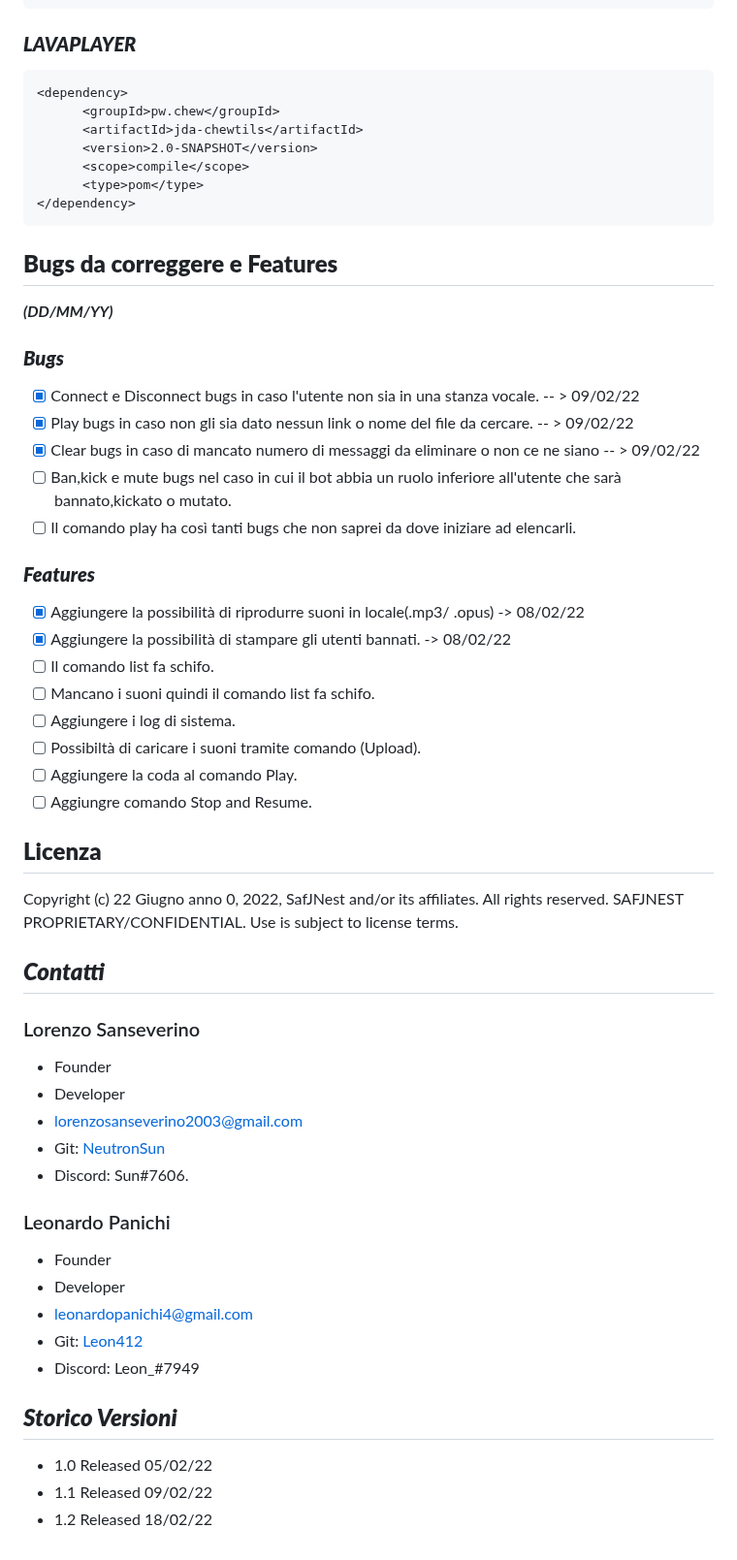
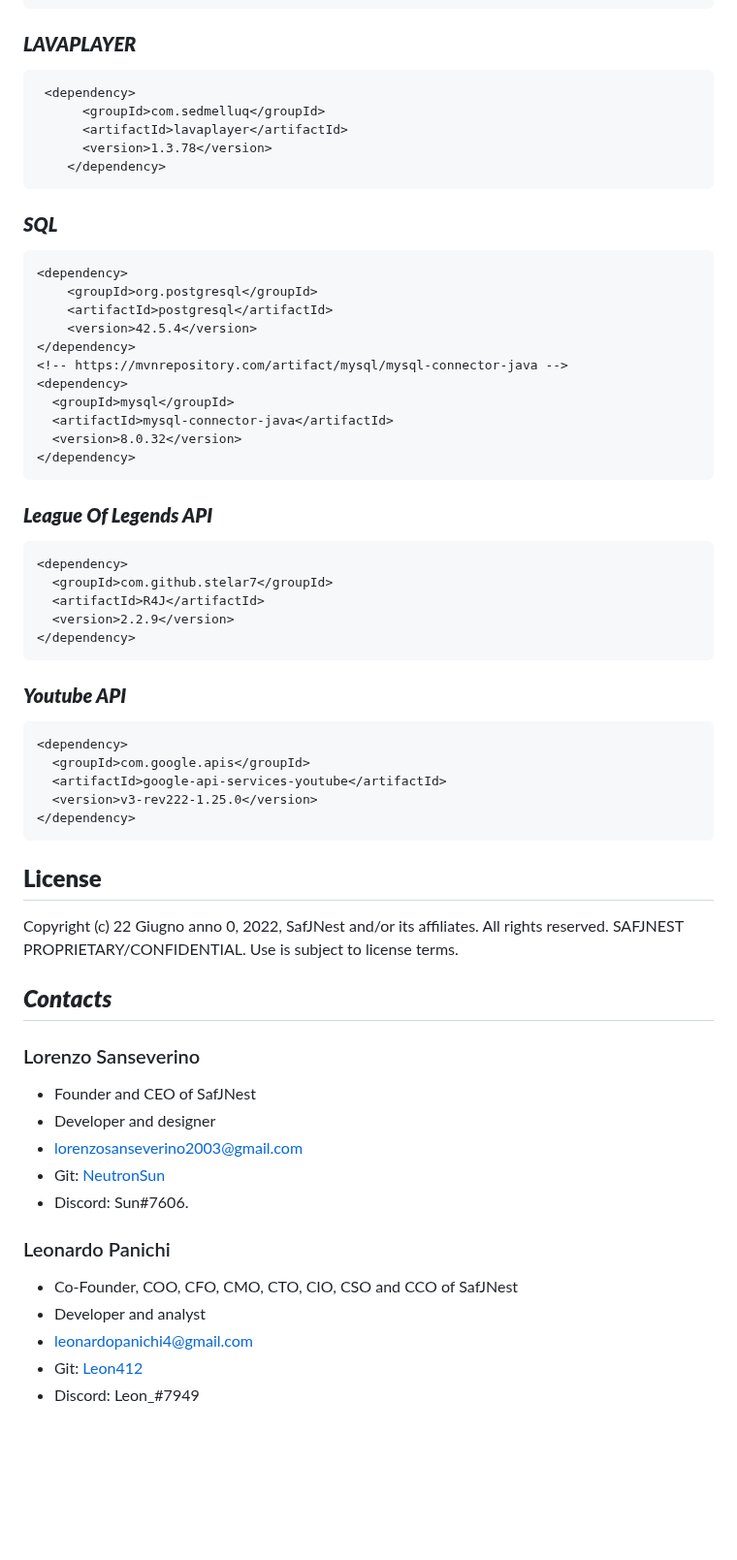
Before and after one commit to SafJNest/TheBeeBot, a Markdown page: README.md, the part around one of its changes. Shown at 97% size. Rendered like a GitHub page; blank space fills up the shorter version.

````diff
--- a/README.md
+++ b/README.md
@@ -97,49 +82,57 @@ Consente di riprodurre canzone, amministara i vari membri e tanto altro ancora ;
 ```
 ### ***LAVAPLAYER***
 ```xml
+ <dependency>
+      <groupId>com.sedmelluq</groupId>
+      <artifactId>lavaplayer</artifactId>
+      <version>1.3.78</version>
+    </dependency>
+```
+### ***SQL***
+```xml
 <dependency>
-      <groupId>pw.chew</groupId>
-      <artifactId>jda-chewtils</artifactId>
-      <version>2.0-SNAPSHOT</version>
-      <scope>compile</scope>
-      <type>pom</type>
+    <groupId>org.postgresql</groupId>
+    <artifactId>postgresql</artifactId>
+    <version>42.5.4</version>
+</dependency>
+<!-- https://mvnrepository.com/artifact/mysql/mysql-connector-java -->
+<dependency>
+  <groupId>mysql</groupId>
+  <artifactId>mysql-connector-java</artifactId>
+  <version>8.0.32</version>
 </dependency>
 ```
-## **Bugs da correggere e Features**
-***(DD/MM/YY)***
-### ***Bugs***
-- [x] Connect e Disconnect bugs in caso l'utente non sia in una stanza vocale. -- > 09/02/22
-- [x] Play bugs in caso non gli sia dato nessun link o nome del file da cercare. -- > 09/02/22
-- [x] Clear bugs in caso di mancato numero di messaggi da eliminare o non ce ne siano -- > 09/02/22
-- [ ] Ban,kick e mute bugs nel caso in cui il bot abbia un ruolo inferiore all'utente che sarà bannato,kickato o mutato.
-- [ ] Il comando play ha così tanti bugs che non saprei da dove iniziare ad elencarli.
-### ***Features***
-- [x] Aggiungere la possibilità di riprodurre suoni in locale(.mp3/ .opus) -> 08/02/22
-- [x] Aggiungere la possibilità di stampare gli utenti bannati. -> 08/02/22
-- [ ] Il comando list fa schifo.
-- [ ] Mancano i suoni quindi il comando list fa schifo.
-- [ ] Aggiungere i log di sistema.
-- [ ] Possibiltà di caricare i suoni tramite comando (Upload).
-- [ ] Aggiungere la coda al comando Play.
-- [ ] Aggiungre comando Stop and Resume.
-## **Licenza**
+
+### ***League Of Legends API***
+```xml
+<dependency>
+  <groupId>com.github.stelar7</groupId>
+  <artifactId>R4J</artifactId>
+  <version>2.2.9</version>
+</dependency>
+```
+
+### ***Youtube API***
+```xml
+<dependency>
+  <groupId>com.google.apis</groupId>
+  <artifactId>google-api-services-youtube</artifactId>
+  <version>v3-rev222-1.25.0</version>
+</dependency>
+```
+## **License**
 Copyright (c) 22 Giugno anno 0, 2022, SafJNest and/or its affiliates. All rights reserved. SAFJNEST PROPRIETARY/CONFIDENTIAL. Use is subject to license terms.
 
-## ***Contatti***
+## ***Contacts***
 ### Lorenzo Sanseverino
-- Founder
-- Developer
+- Founder and CEO of SafJNest
+- Developer and designer
 - lorenzosanseverino2003@gmail.com
 - Git: <a href="https://github.com/NeutronSun">NeutronSun</a>
 - Discord: Sun#7606.
 ### Leonardo Panichi
-- Founder
-- Developer
+- Co-Founder, COO, CFO, CMO, CTO, CIO, CSO and CCO of SafJNest
+- Developer and analyst
 - leonardopanichi4@gmail.com
 - Git: <a href="https://github.com/Leon412">Leon412</a>
 - Discord: Leon_#7949
-
-## ***Storico Versioni***
-- 1.0 Released 05/02/22
-- 1.1 Released 09/02/22
-- 1.2 Released 18/02/22
````
Also changed, not shown: other parts of README.md (+41 -56 lines).
